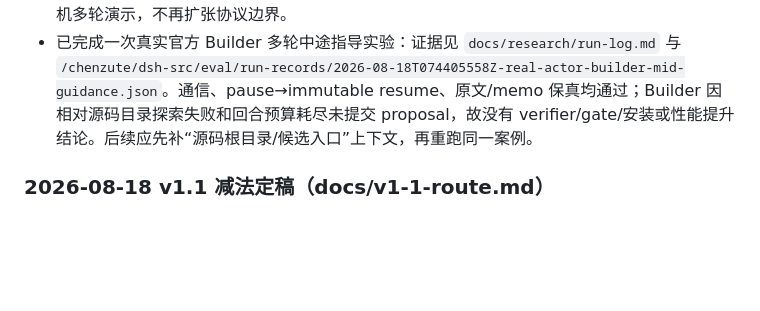
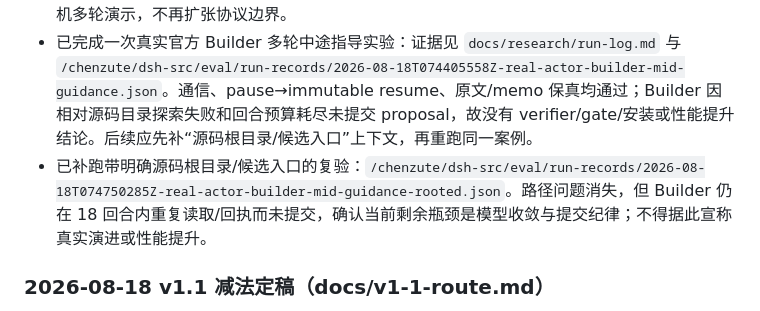
Before and after one commit to ZTCNO0NE/dsh-loom, a Markdown page: CURRENT.md, the part around the change. Rendered like a GitHub page; blank space fills up the shorter version.

```diff
--- a/CURRENT.md
+++ b/CURRENT.md
@@ -24,6 +24,7 @@
 - `submission/manifest.json` 绑定 proposal、input、target-before、evidence/artifact hash；提交前若任一冻结内容变化即拒绝。
 - Kernel/Driver/Gateway 已覆盖 pause/cancel/resume 与 `request_input → needs_input`；resume 会保留旧 run 只读资产并重新走同一后台 executor。下一步只需做一次隔离 Actor 真机多轮演示，不再扩张协议边界。
 - 已完成一次真实官方 Builder 多轮中途指导实验：证据见 `docs/research/run-log.md` 与 `/chenzute/dsh-src/eval/run-records/2026-08-18T074405558Z-real-actor-builder-mid-guidance.json`。通信、pause→immutable resume、原文/memo 保真均通过；Builder 因相对源码目录探索失败和回合预算耗尽未提交 proposal，故没有 verifier/gate/安装或性能提升结论。后续应先补“源码根目录/候选入口”上下文，再重跑同一案例。
+- 已补跑带明确源码根目录/候选入口的复验：`/chenzute/dsh-src/eval/run-records/2026-08-18T074750285Z-real-actor-builder-mid-guidance-rooted.json`。路径问题消失，但 Builder 仍在 18 回合内重复读取/回执而未提交，确认当前剩余瓶颈是模型收敛与提交纪律；不得据此宣称真实演进或性能提升。
 
 ### 2026-08-18 v1.1 减法定稿（docs/v1-1-route.md）
 
```
Also changed, not shown: docs/research/run-log.md (+6 -0 lines).
